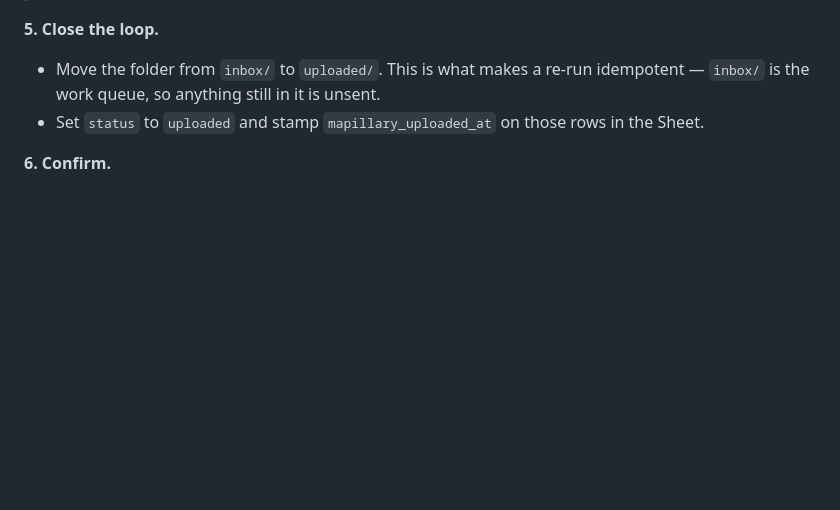
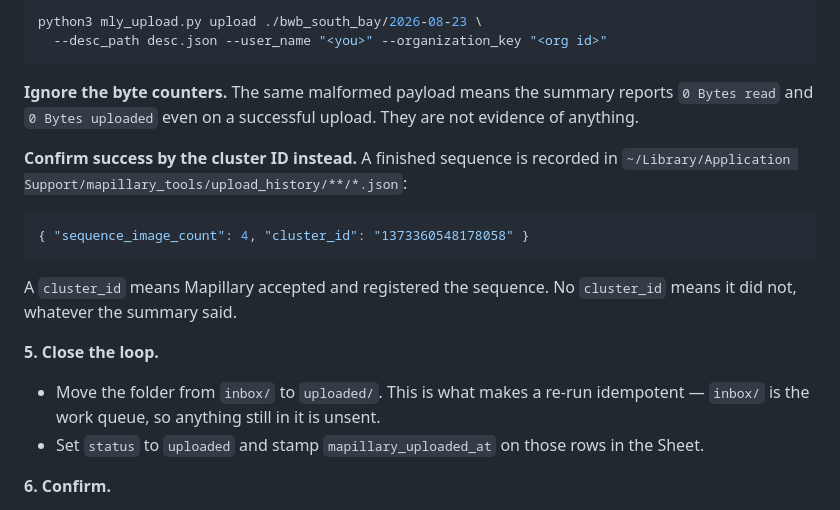
Before and after one commit to ccarfi/moopmapproto, a Markdown page: RUNBOOK.md, the part around one of its changes. Rendered like a GitHub page; blank space fills up the shorter version.

````diff
--- a/RUNBOOK.md
+++ b/RUNBOOK.md
@@ -89,3 +128,21 @@ mapillary_tools upload ./bwb_south_bay/2026-08-23 \
+```bash
+python3 mly_upload.py upload ./bwb_south_bay/2026-08-23 \
+  --desc_path desc.json --user_name "<you>" --organization_key "<org id>"
+```
+
+**Ignore the byte counters.** The same malformed payload means the summary
+reports `0 Bytes read` and `0 Bytes uploaded` even on a successful upload. They
+are not evidence of anything.
+
+**Confirm success by the cluster ID instead.** A finished sequence is recorded
+in `~/Library/Application Support/mapillary_tools/upload_history/**/*.json`:
+
+```json
+{ "sequence_image_count": 4, "cluster_id": "1373360548178058" }
+```
+
+A `cluster_id` means Mapillary accepted and registered the sequence. No
+`cluster_id` means it did not, whatever the summary said.
 
 **5. Close the loop.**
 
````
Also changed, not shown: other parts of RUNBOOK.md (+59 -20 lines).
